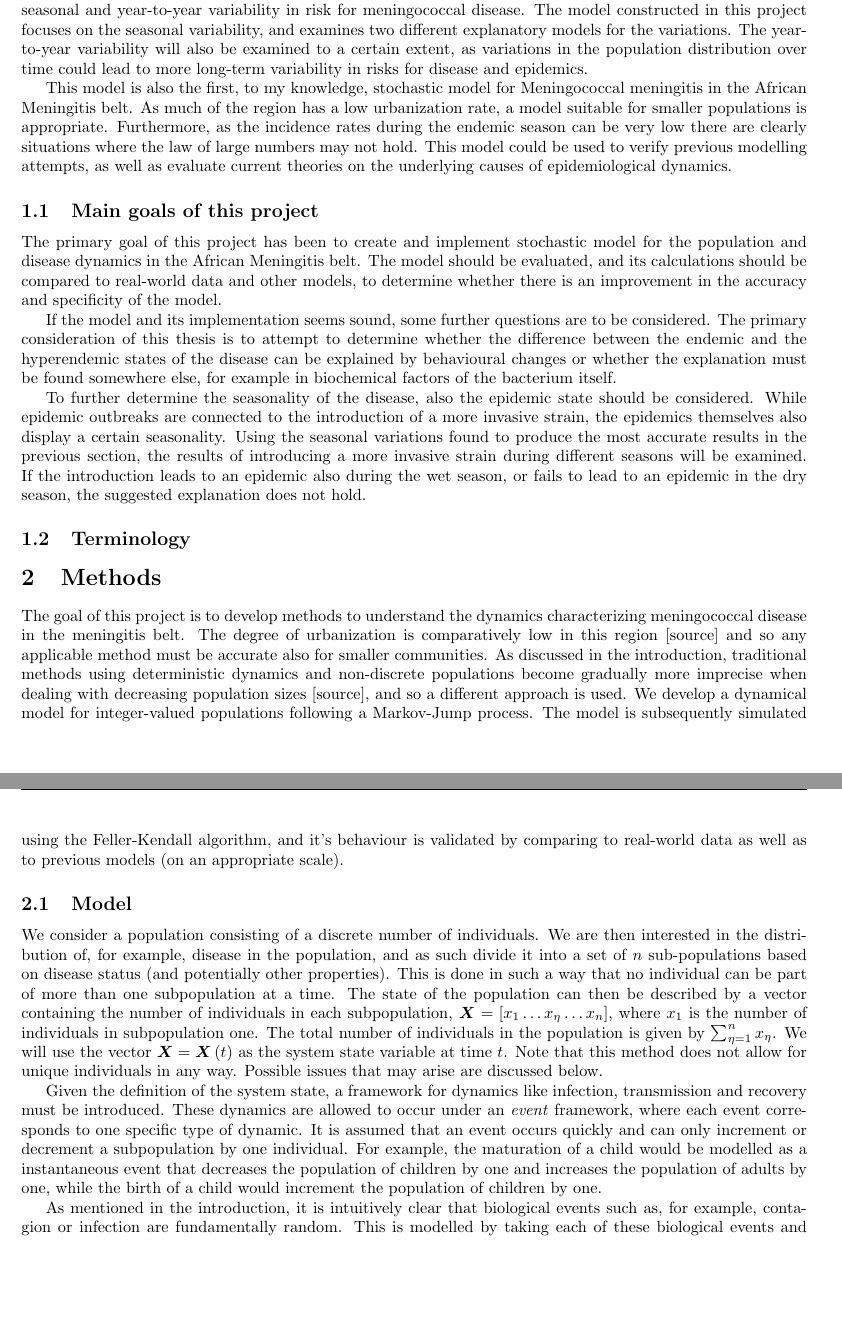
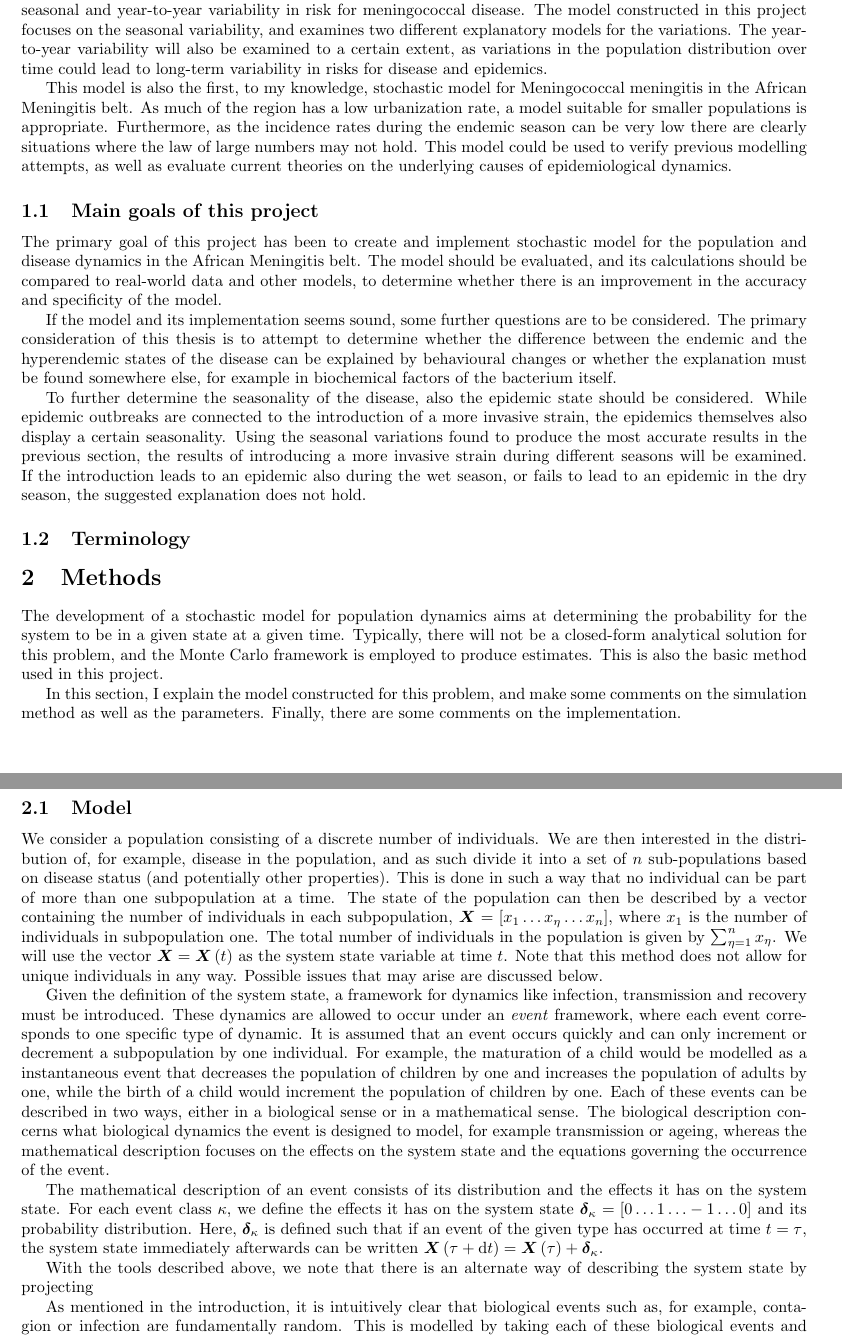
Before and after one commit to Chuzzle/masters_thesis_report, a LaTeX document (report.tex): two parts of pages 4 and 5 of 7 before the commit and two parts of pages 4 and 5 of 8 after it, joined at a grey line, cut so that both start at the same text, the shorter picture padded with empty space. Compiled offline with pdfLaTeX.

Commit message:
Added the latest changes.

```diff
--- a/report.tex
+++ b/report.tex
@@ -89,7 +89,7 @@ Vaccines against the bacterium have historically been focused primarily on antig
 
 Since 2010, a WHO project has been undertaken to combat epidemic meningitis in the region. A polysaccharide-conjugate vaccine effective against serogroup A has been introduced, and since its introduction, no new epidemics has been recorded from that specific strain. There are also indications that the vaccine affects carriage rates of the specific strain, which could lead to herd immunity. These types of effects has been seen in other vaccination projects against N. Meningitidis [sources], but the effects on the specific dynamics in the Meningitis belt is yet unclear. One concern is whether the eradication of serogroup A could lead to an increase in other serogroups, specifically those with a higher virality.
 
-A [recent] conference on the Meningitis belt outlined a few priorities for future research, where it was determined that attempts to construct mathematical models should include factors that may affect the spatial, seasonal and year-to-year variability in risk for meningococcal disease. The model constructed in this project focuses on the seasonal variability, and examines two different explanatory models for the variations. The year-to-year variability will also be examined to a certain extent, as variations in the population distribution over time could lead to more long-term variability in risks for disease and epidemics.
+A [recent] conference on the Meningitis belt outlined a few priorities for future research, where it was determined that attempts to construct mathematical models should include factors that may affect the spatial, seasonal and year-to-year variability in risk for meningococcal disease. The model constructed in this project focuses on the seasonal variability, and examines two different explanatory models for the variations. The year-to-year variability will also be examined to a certain extent, as variations in the population distribution over time could lead to long-term variability in risks for disease and epidemics.
 
 This model is also the first, to my knowledge, stochastic model for Meningococcal meningitis in the African Meningitis belt. As much of the region has a low urbanization rate, a model suitable for smaller populations is appropriate. Furthermore, as the incidence rates during the endemic season can be very low there are clearly situations where the law of large numbers may not hold. This model could be used to verify previous modelling attempts, as well as evaluate current theories on the underlying causes of epidemiological dynamics.
 
@@ -111,7 +111,13 @@ To further determine the seasonality of the disease, also the epidemic state sho
 
 \section{Methods}
 
-The goal of this project is to develop methods to understand the dynamics characterizing meningococcal disease in the meningitis belt. The degree of urbanization is comparatively low in this region [source] and so any applicable method must be accurate also for smaller communities. As discussed in the introduction, traditional methods using deterministic dynamics and non-discrete populations become gradually more imprecise when dealing with decreasing population sizes [source], and so a different approach is used. We develop a dynamical model for integer-valued populations following a Markov-Jump process. The model is subsequently simulated using the Feller-Kendall algorithm, and it's behaviour is validated by comparing to real-world data as well as to previous models (on an appropriate scale).
+The development of a stochastic model for population dynamics aims at determining the probability for the system to be in a given state at a given time. Typically, there will not be a closed-form analytical solution for this problem, and the Monte Carlo framework is employed to produce estimates. This is also the basic method used in this project.
+
+In this section, I explain the model constructed for this problem, and make some comments on the simulation method as well as the parameters. Finally, there are some comments on the implementation.
+
+%
+%
+%The goal of this project is to develop methods to understand the dynamics characterizing meningococcal disease in the meningitis belt. The degree of urbanization is comparatively low in this region [source] and so any applicable method must be accurate also for smaller communities. As discussed in the introduction, traditional methods using deterministic dynamics and non-discrete populations become gradually more imprecise when dealing with decreasing population sizes [source], and so a different approach is used. We develop a dynamical model for integer-valued populations following a Markov-Jump process. The model is subsequently simulated using the Feller-Kendall algorithm, and its behaviour is validated by comparing to real-world data as well as to previous models (on an appropriate scale).
 
 % Make a comparison to earlier modelling examples and comment on why they may be less accurate
 
@@ -119,13 +125,20 @@ The goal of this project is to develop methods to understand the dynamics charac
 
 We consider a population consisting of a discrete number of individuals. We are then interested in the distribution of, for example, disease in the population, and as such divide it into a set of $n$ sub-populations based on disease status (and potentially other properties). This is done in such a way that no individual can be part of more than one subpopulation at a time. The state of the population can then be described by a vector containing the number of individuals in each subpopulation, $\bm{X} = \left[ x_1 \ldots x_\eta \ldots x_n\right]$, where $x_1$ is the number of individuals in subpopulation one. The total number of individuals in the population is given by $\sum_{\eta = 1}^n x_{\eta}$. We will use the vector $\bm{X} = \bm{X} \left( t \right)$ as the system state variable at time $t$. Note that this method does not allow for unique individuals in any way. Possible issues that may arise are discussed below.
 
-Given the definition of the system state, a framework for dynamics like infection, transmission and recovery must be introduced. These dynamics are allowed to occur under an \emph{event} framework, where each event corresponds to one specific type of dynamic. It is assumed that an event occurs quickly and can only increment or decrement a subpopulation by one individual. For example, the maturation of a child would be modelled as a instantaneous event that decreases the population of children by one and increases the population of adults by one, while the birth of a child would increment the population of children by one.
+Given the definition of the system state, a framework for dynamics like infection, transmission and recovery must be introduced. These dynamics are allowed to occur under an \emph{event} framework, where each event corresponds to one specific type of dynamic. It is assumed that an event occurs quickly and can only increment or decrement a subpopulation by one individual. For example, the maturation of a child would be modelled as a instantaneous event that decreases the population of children by one and increases the population of adults by one, while the birth of a child would increment the population of children by one. Each of these events can be described in two ways, either in a biological sense or in a mathematical sense. The biological description concerns what biological dynamics the event is designed to model, for example transmission or ageing, whereas the mathematical description focuses on the effects on the system state and the equations governing the occurrence of the event.
 
+The mathematical description of an event consists of its distribution and the effects it has on the system state. For each event class $\kappa$, we define the effects it has on the system state $\bm{\delta}_\kappa = \left[ 0 \ldots 1 \ldots -1 \ldots 0 \right]$ and its probability distribution. Here, $\bm{\delta}_\kappa$ is defined such that if an event of the given type has occurred at time $t = \tau$, the system state immediately afterwards can be written $\bm{X} \left( \tau + \mathrm{d} t \right) = \bm{X} \left( \tau \right) + \bm{\delta}_\kappa$.
+
+With the tools described above, we note that there is an alternate way of describing the system state by projecting
+
+
+%%
 As mentioned in the introduction, it is intuitively clear that biological events such as, for example, contagion or infection are fundamentally random. This is modelled by taking each of these biological events and constructing a mathematical, stochastic event to match. These mathematical events affects the system state as described above, and their occurrence is assumed to follow a Poisson distribution. The rates governing each event is assumed to depend on the system state, and possibly time. Note that a rate that depends only on the system state will be constant between events, as the system state does not change if no event occurs.
 
 This system state and the events as introduced form a Markov-Jump process, or alternatively a Markovian random walk in the n-dimensional population space. The model framework corresponds precisely to the one developed by Gillespie [source:a general method for numerically simulating] for chemical reactions. The algorithm constructed by Gillespie and Feller-Kendall then lets us construct realisations of the time-evolution of the system, allowing for a Monte-Carlo type set of simulations, giving an estimate of the time distribution of the system state.
 
 The equation describing the probability density distribution of the system state over time is called the master equation, and is in general not analytically solvable. However, under the assumptions introduced above, the master equation follows the Kolmogorov-forward equation.
+%%
 
 Depending on the problem one wishes to model, there can be events that might not obviously be considered random. Examples are aging, where the transition from a sub-population of individuals $\leq 4$ years to a sub-population of ages $5-14$ can not be considered random on the individual level. However, the individual level is not considered here. As such, we assume that the transition between the two groups above will occur about once per individual in the younger group every five years. This lets us formulate aging events as random, Poisson distributed events.
 
```
Also changed, not shown: 3 other files.
